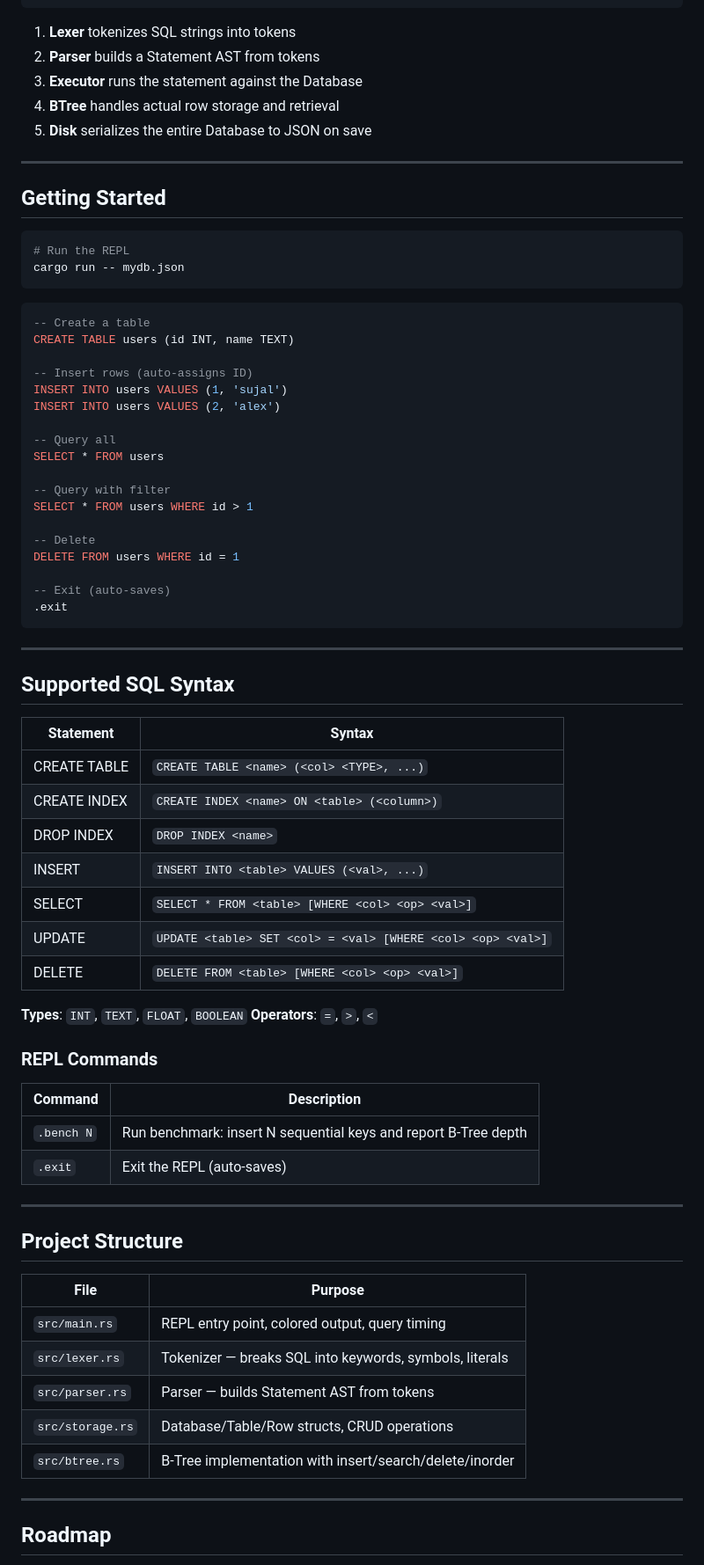
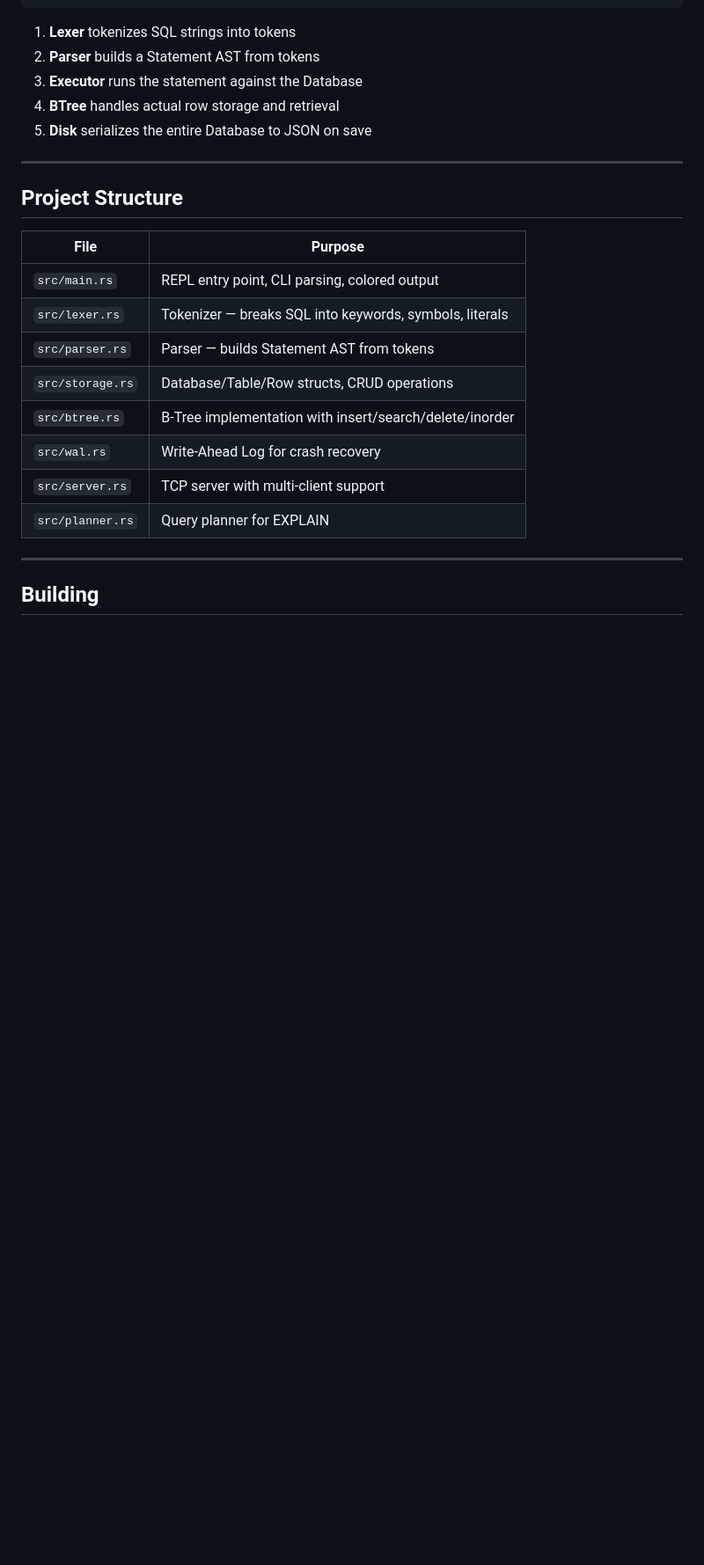
Before and after one commit to ZeroiJ/database-engine, a Markdown page: README.md, the part around one of its changes. Shown at 88% size. Rendered like a GitHub page; blank space fills up the shorter version.

````diff
--- a/README.md
+++ b/README.md
@@ -42,71 +156,20 @@ User Input → Lexer → Parser → Executor → BTree Storage → Disk (JSON)
 
 ---
 
-## Getting Started
-
-```bash
-# Run the REPL
-cargo run -- mydb.json
-```
-
-```sql
--- Create a table
-CREATE TABLE users (id INT, name TEXT)
-
--- Insert rows (auto-assigns ID)
-INSERT INTO users VALUES (1, 'sujal')
-INSERT INTO users VALUES (2, 'alex')
-
--- Query all
-SELECT * FROM users
-
--- Query with filter
-SELECT * FROM users WHERE id > 1
-
--- Delete
-DELETE FROM users WHERE id = 1
-
--- Exit (auto-saves)
-.exit
-```
-
----
-
-## Supported SQL Syntax
-
-| Statement | Syntax |
-|-----------|--------|
-| CREATE TABLE | `CREATE TABLE <name> (<col> <TYPE>, ...)` |
-| CREATE INDEX | `CREATE INDEX <name> ON <table> (<column>)` |
-| DROP INDEX | `DROP INDEX <name>` |
-| INSERT | `INSERT INTO <table> VALUES (<val>, ...)` |
-| SELECT | `SELECT * FROM <table> [WHERE <col> <op> <val>]` |
-| UPDATE | `UPDATE <table> SET <col> = <val> [WHERE <col> <op> <val>]` |
-| DELETE | `DELETE FROM <table> [WHERE <col> <op> <val>]` |
-
-**Types**: `INT`, `TEXT`, `FLOAT`, `BOOLEAN`
-**Operators**: `=`, `>`, `<`
-
-### REPL Commands
-
-| Command | Description |
-|---------|-------------|
-| `.bench N` | Run benchmark: insert N sequential keys and report B-Tree depth |
-| `.exit` | Exit the REPL (auto-saves) |
-
----
-
 ## Project Structure
 
 | File | Purpose |
 |------|---------|
-| `src/main.rs` | REPL entry point, colored output, query timing |
+| `src/main.rs` | REPL entry point, CLI parsing, colored output |
 | `src/lexer.rs` | Tokenizer — breaks SQL into keywords, symbols, literals |
 | `src/parser.rs` | Parser — builds Statement AST from tokens |
 | `src/storage.rs` | Database/Table/Row structs, CRUD operations |
 | `src/btree.rs` | B-Tree implementation with insert/search/delete/inorder |
+| `src/wal.rs` | Write-Ahead Log for crash recovery |
+| `src/server.rs` | TCP server with multi-client support |
+| `src/planner.rs` | Query planner for EXPLAIN |
 
 ---
 
-## Roadmap
+## Building
 
````
Also changed, not shown: other parts of README.md (+133 -8 lines).
